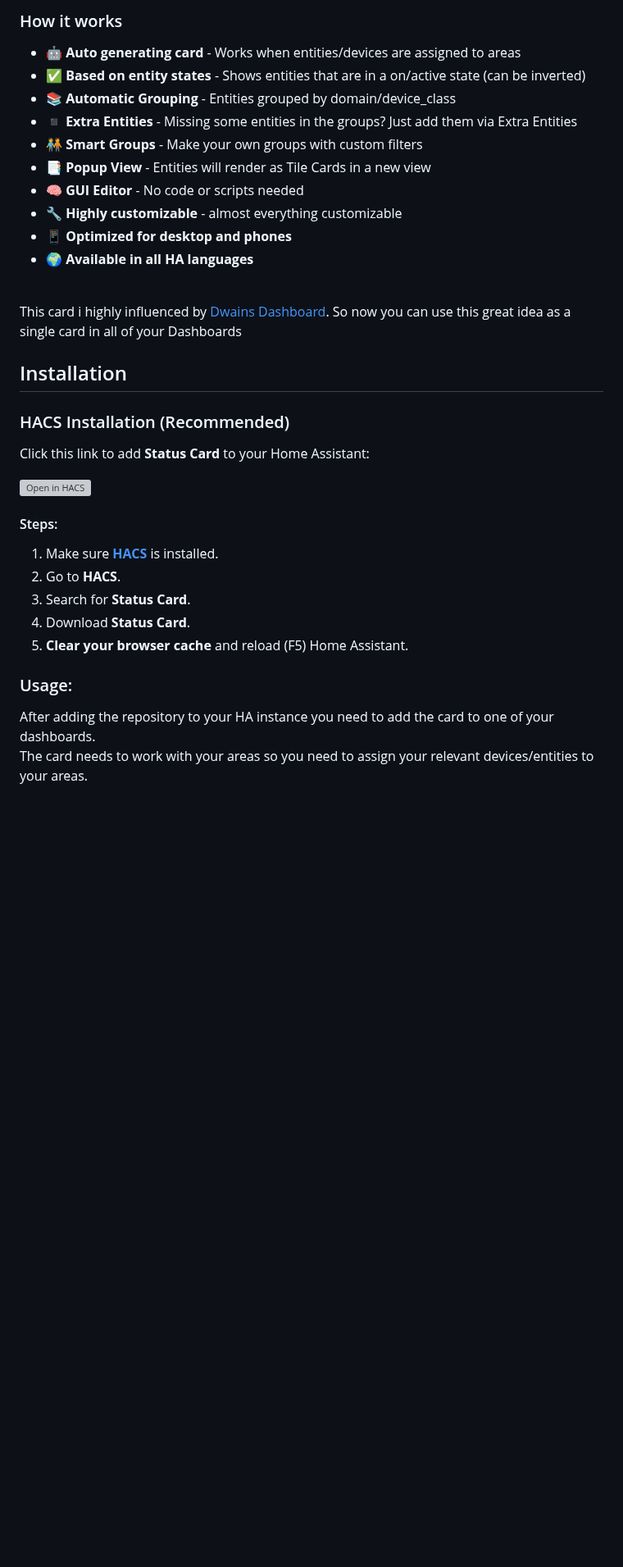
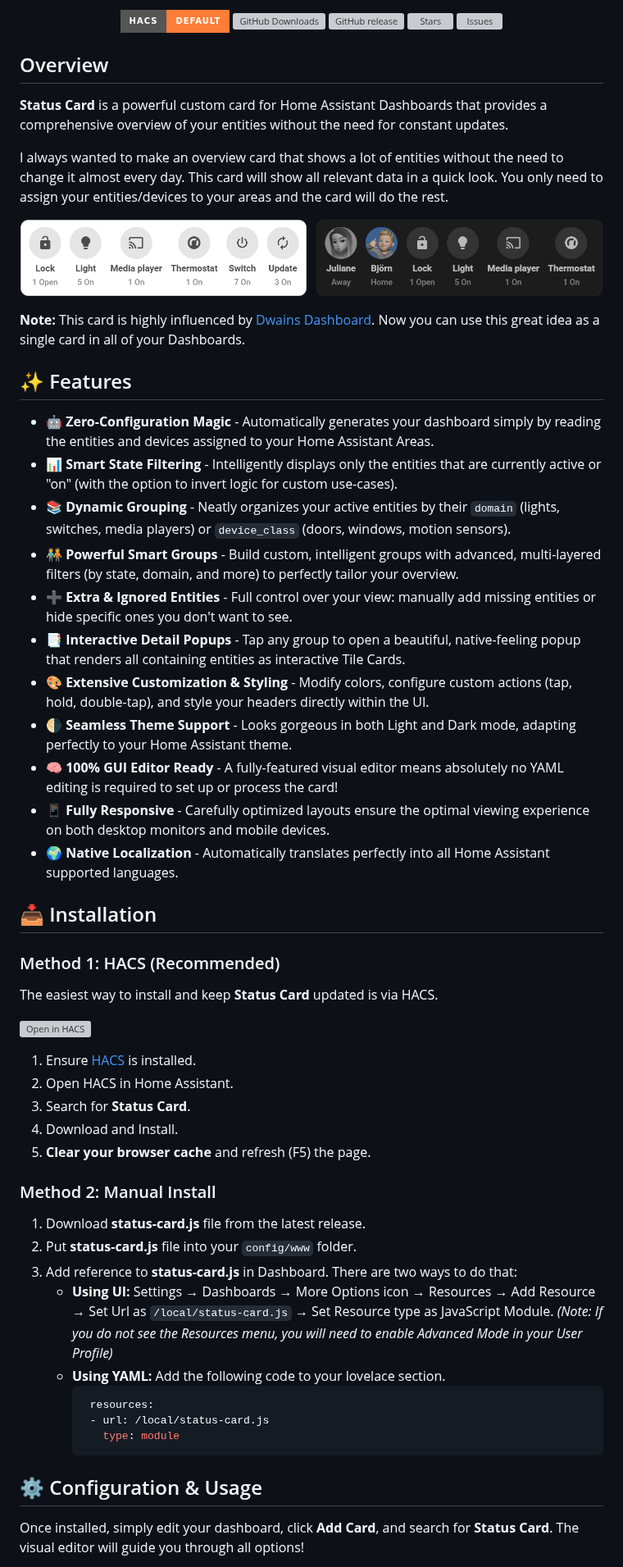
Before and after one commit to xBourner/status-card, a Markdown page: README.md, the part around one of its changes. Shown at 82% size. Rendered like a GitHub page; badges without logos; blank space fills up the shorter version; grey boxes are pictures that could not be loaded.

Commit message:
Refactor README formatting and content
Updated README to enhance formatting and improve clarity.

````diff
--- a/README.md
+++ b/README.md
@@ -34,41 +5,79 @@ You only need to assign your entities/devices to your areas and the card will do
 </p>
 
-### How it works
- - 🤖 **Auto generating card** - Works when entities/devices are assigned to areas
- - ✅ **Based on entity states** - Shows entities that are in a on/active state (can be inverted)
- - 📚 **Automatic Grouping** - Entities grouped by domain/device_class
- - ◾ **Extra Entities** - Missing some entities in the groups? Just add them via Extra Entities
- - 🧑‍🤝‍🧑 **Smart Groups** - Make your own groups with custom filters
- - 📑 **Popup View** - Entities will render as Tile Cards in a new view
- - 🧠 **GUI Editor** - No code or scripts needed
- - 🔧 **Highly customizable** - almost everything customizable
- - 📱 **Optimized for desktop and phones**
- - 🌍 **Available in all HA languages**
+<p align="center">
+  <a href="https://github.com/hacs/integration">
+    <img src="https://img.shields.io/badge/hacs-default-orange.svg?style=for-the-badge" alt="HACS">
+  </a>
+  <a href="https://github.com/xBourner/status-card/releases">
+    <img src="https://img.shields.io/github/downloads/xBourner/status-card/total?style=for-the-badge" alt="GitHub Downloads">
+  </a>
+  <a href="https://github.com/xBourner/status-card/releases/">
+    <img src="https://img.shields.io/github/release/xBourner/status-card?style=for-the-badge" alt="GitHub release">
+  </a>
+  <a href="https://github.com/xBourner/status-card">
+    <img src="https://img.shields.io/github/stars/xBourner/status-card?style=for-the-badge" alt="Stars">
+  </a>
+  <a href="https://github.com/xBourner/status-card/issues">
+    <img src="https://img.shields.io/github/issues/xBourner/status-card?style=for-the-badge" alt="Issues">
+  </a>
+</p>
 
-<br>
+## Overview
 
-This card i highly influenced by [Dwains Dashboard](https://github.com/dwainscheeren/dwains-lovelace-dashboard). So now you can use this great idea as a single card in all of your Dashboards
+**Status Card** is a powerful custom card for Home Assistant Dashboards that provides a comprehensive overview of your entities without the need for constant updates.
 
+I always wanted to make an overview card that shows a lot of entities without the need to change it almost every day. This card will show all relevant data in a quick look. You only need to assign your entities/devices to your areas and the card will do the rest.
 
-## Installation
+<p align="center">
+  <img width="49%" alt="Light Mode" src="https://raw.githubusercontent.com/xbourner/status-card/main/.github/img/status-card-light.png">
+&nbsp;
+  <img width="49%" alt="Dark Mode" src="https://raw.githubusercontent.com/xbourner/status-card/main/.github/img/status-card-dark.png">
+</p>
 
-###  HACS Installation (Recommended)
+**Note:** This card is highly influenced by [Dwains Dashboard](https://github.com/dwainscheeren/dwains-lovelace-dashboard). Now you can use this great idea as a single card in all of your Dashboards.
 
-Click this link to add **Status Card** to your Home Assistant:
+## ✨ Features
+
+- 🤖 **Zero-Configuration Magic** - Automatically generates your dashboard simply by reading the entities and devices assigned to your Home Assistant Areas.
+- 📊 **Smart State Filtering** - Intelligently displays only the entities that are currently active or "on" (with the option to invert logic for custom use-cases).
+- 📚 **Dynamic Grouping** - Neatly organizes your active entities by their `domain` (lights, switches, media players) or `device_class` (doors, windows, motion sensors).
+- 🧑‍🤝‍🧑 **Powerful Smart Groups** - Build custom, intelligent groups with advanced, multi-layered filters (by state, domain, and more) to perfectly tailor your overview.
+- ➕ **Extra & Ignored Entities** - Full control over your view: manually add missing entities or hide specific ones you don't want to see.
+- 📑 **Interactive Detail Popups** - Tap any group to open a beautiful, native-feeling popup that renders all containing entities as interactive Tile Cards.
+- 🎨 **Extensive Customization & Styling** - Modify colors, configure custom actions (tap, hold, double-tap), and style your headers directly within the UI.
+- 🌗 **Seamless Theme Support** - Looks gorgeous in both Light and Dark mode, adapting perfectly to your Home Assistant theme.
+- 🧠 **100% GUI Editor Ready** - A fully-featured visual editor means absolutely no YAML editing is required to set up or process the card!
+- 📱 **Fully Responsive** - Carefully optimized layouts ensure the optimal viewing experience on both desktop monitors and mobile devices.
+- 🌍 **Native Localization** - Automatically translates perfectly into all Home Assistant supported languages.
+
+## 📥 Installation
+
+### Method 1: HACS (Recommended)
+
+The easiest way to install and keep **Status Card** updated is via HACS.
 
 [![Open in HACS](https://my.home-assistant.io/badges/hacs_repository.svg)](https://my.home-assistant.io/redirect/hacs_repository/?owner=xBourner&repository=status-card&category=plugin)
 
-#### Steps:
+1. Ensure [HACS](https://hacs.xyz) is installed.
+2. Open HACS in Home Assistant.
+3. Search for **Status Card**.
+4. Download and Install.
+5. **Clear your browser cache** and refresh (F5) the page.
 
-1. Make sure **[HACS](https://hacs.xyz)** is installed.
-3. Go to **HACS**.
-4. Search for **Status Card**.
-5. Download **Status Card**.
-6. **Clear your browser cache** and reload (F5) Home Assistant.
+### Method 2: Manual Install
 
+1. Download **status-card.js** file from the latest release.
+2. Put **status-card.js** file into your `config/www` folder.
+3. Add reference to **status-card.js** in Dashboard. There are two ways to do that:
+   - **Using UI:** Settings → Dashboards → More Options icon → Resources → Add Resource → Set Url as `/local/status-card.js` → Set Resource type as JavaScript Module. *(Note: If you do not see the Resources menu, you will need to enable Advanced Mode in your User Profile)*
+   - **Using YAML:** Add the following code to your lovelace section.
+     ```yaml
+      resources:
+      - url: /local/status-card.js
+        type: module
+     ```
 
-### Usage:
+## ⚙️ Configuration & Usage
 
-After adding the repository to your HA instance you need to add the card to one of your dashboards. <br>
-The card needs to work with your areas so you need to assign your relevant devices/entities to your areas.
+Once installed, simply edit your dashboard, click **Add Card**, and search for **Status Card**. The visual editor will guide you through all options!
 
````
Also changed, not shown: other parts of README.md (+29 -38 lines).
